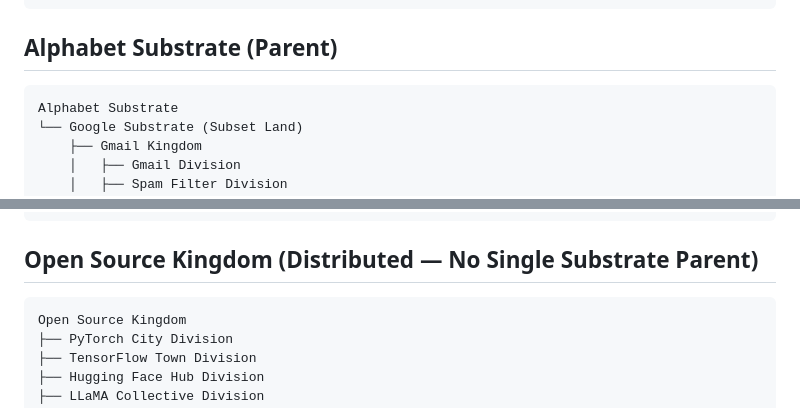
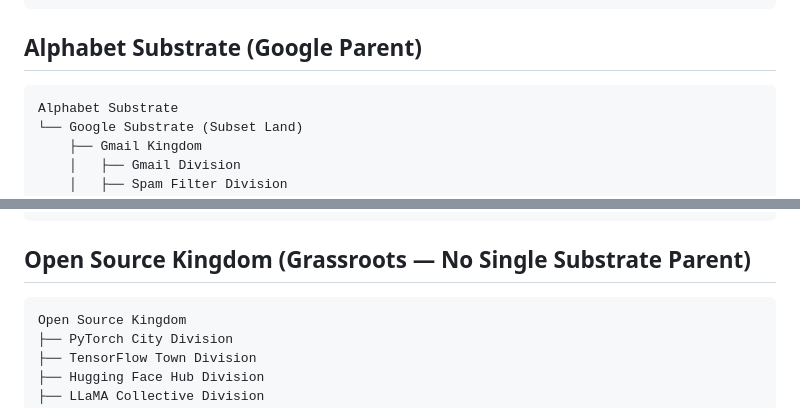
Before and after one commit to EvangAI-777/Possibility, a Markdown page: Future/Documents/SUBSTRATE_AND_KINGDOM_HIERARCHY.md, 2 parts joined by grey strips. Rendered like a GitHub page.

Commit message:
Clarify substrate labels — Alphabet as Google Parent, Open Source as Grassroots
https://claude.ai/code/session_01WBmGQe1FewPdtwuPLkgbNw

````diff
--- a/Future/Documents/SUBSTRATE_AND_KINGDOM_HIERARCHY.md
+++ b/Future/Documents/SUBSTRATE_AND_KINGDOM_HIERARCHY.md
@@ -20,7 +20,7 @@ Anthropic Substrate
     └── (Community of agentic programs)
 ```
 
-## Alphabet Substrate (Parent)
+## Alphabet Substrate (Google Parent)
 
 ```
 Alphabet Substrate
@@ -69,7 +69,7 @@ OpenAI Substrate
 └── (Additional kingdoms forming)
 ```
 
-## Open Source Kingdom (Distributed — No Single Substrate Parent)
+## Open Source Kingdom (Grassroots — No Single Substrate Parent)
 
 ```
 Open Source Kingdom
````
